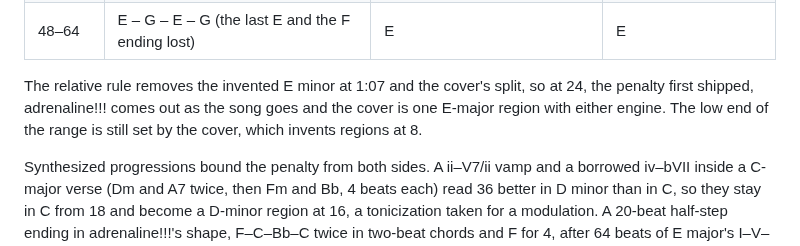
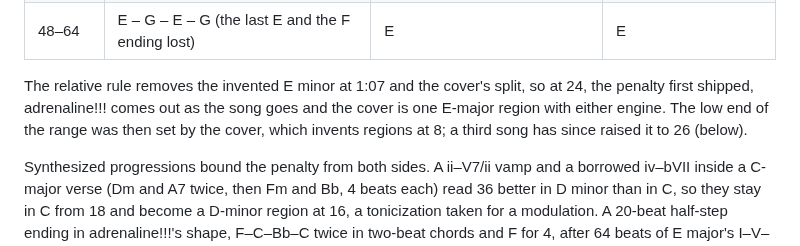
Before and after one commit to zeikar/chordotomy, a Markdown page: docs/decisions.md, the part around the change. Rendered like a GitHub page.

Commit message:
fix(review): the cover set the low end only before Cats Isle raised it

```diff
--- a/docs/decisions.md
+++ b/docs/decisions.md
@@ -36,7 +36,7 @@ The shipped path, with the relative rule and the tie-breaks, on the same two rec
 | 16–32 | E – G – E – G – E – F | E | E |
 | 48–64 | E – G – E – G (the last E and the F ending lost) | E | E |
 
-The relative rule removes the invented E minor at 1:07 and the cover's split, so at 24, the penalty first shipped, adrenaline!!! comes out as the song goes and the cover is one E-major region with either engine. The low end of the range is still set by the cover, which invents regions at 8.
+The relative rule removes the invented E minor at 1:07 and the cover's split, so at 24, the penalty first shipped, adrenaline!!! comes out as the song goes and the cover is one E-major region with either engine. The low end of the range was then set by the cover, which invents regions at 8; a third song has since raised it to 26 (below).
 
 Synthesized progressions bound the penalty from both sides. A ii–V7/ii vamp and a borrowed iv–bVII inside a C-major verse (Dm and A7 twice, then Fm and Bb, 4 beats each) read 36 better in D minor than in C, so they stay in C from 18 and become a D-minor region at 16, a tonicization taken for a modulation. A 20-beat half-step ending in adrenaline!!!'s shape, F–C–Bb–C twice in two-beat chords and F for 4, after 64 beats of E major's I–V–IV–V, reads 48 in F and 0 in E, so it is a region of its own through a penalty of 44 and not at 48, where the change only breaks even. The penalty first shipped at 24, in the middle of the two songs' range and clear of both bounds: above the 16 at which the vamp splits off as D minor, and below the 48 at which the half-step ending is lost.
 
```
